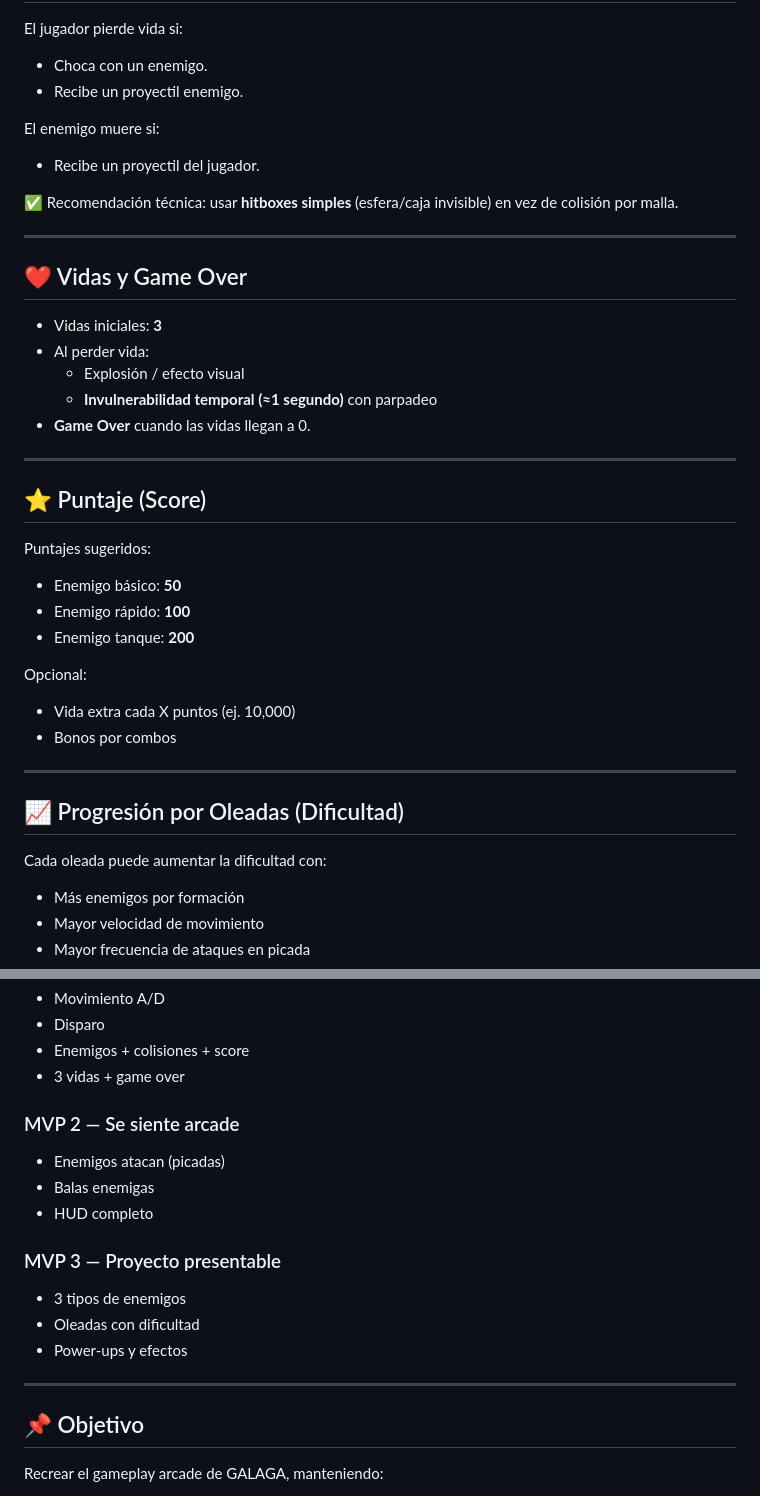
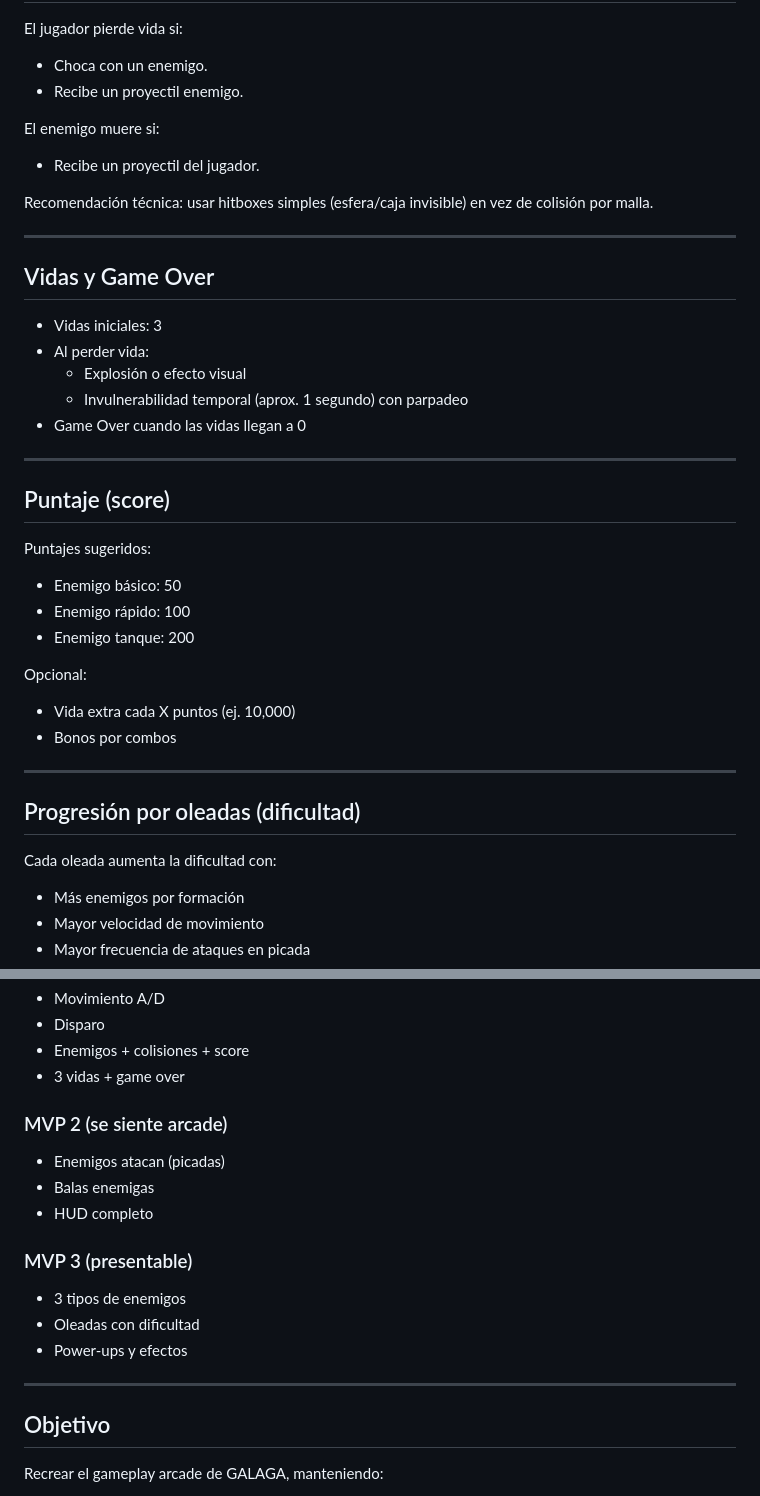
Before and after one commit to codingTeach/classic-game-lagartosatomicos, a Markdown page: README.md, 2 parts joined by grey strips. Drawn GitHub-style.

```diff
--- a/README.md
+++ b/README.md
@@ -82,27 +79,26 @@ El jugador pierde vida si:
 El enemigo muere si:
 - Recibe un proyectil del jugador.
 
-✅ Recomendación técnica: usar **hitboxes simples** (esfera/caja invisible) en vez de colisión por malla.
+Recomendación técnica: usar hitboxes simples (esfera/caja invisible) en vez de colisión por malla.
 
 ---
 
-## ❤️ Vidas y Game Over
+## Vidas y Game Over
 
-- Vidas iniciales: **3**
+- Vidas iniciales: 3
 - Al perder vida:
-  - Explosión / efecto visual
-  - **Invulnerabilidad temporal (≈1 segundo)** con parpadeo
-- **Game Over** cuando las vidas llegan a 0.
+  - Explosión o efecto visual
+  - Invulnerabilidad temporal (aprox. 1 segundo) con parpadeo
+- Game Over cuando las vidas llegan a 0
 
 ---
 
-## ⭐ Puntaje (Score)
+## Puntaje (score)
 
 Puntajes sugeridos:
-
-- Enemigo básico: **50**
-- Enemigo rápido: **100**
-- Enemigo tanque: **200**
+- Enemigo básico: 50
+- Enemigo rápido: 100
+- Enemigo tanque: 200
 
 Opcional:
 - Vida extra cada X puntos (ej. 10,000)
@@ -110,10 +106,9 @@ Opcional:
 
 ---
 
-## 📈 Progresión por Oleadas (Dificultad)
+## Progresión por oleadas (dificultad)
 
-Cada oleada puede aumentar la dificultad con:
-
+Cada oleada aumenta la dificultad con:
 - Más enemigos por formación
 - Mayor velocidad de movimiento
 - Mayor frecuencia de ataques en picada
@@ -208,19 +200,19 @@ Sistemas (JS):
 - Enemigos + colisiones + score
 - 3 vidas + game over
 
-### MVP 2 — Se siente arcade
+### MVP 2 (se siente arcade)
 - Enemigos atacan (picadas)
 - Balas enemigas
 - HUD completo
 
-### MVP 3 — Proyecto presentable
+### MVP 3 (presentable)
 - 3 tipos de enemigos
 - Oleadas con dificultad
 - Power-ups y efectos
 
 ---
 
-## 📌 Objetivo
+## Objetivo
 
 Recrear el gameplay arcade de GALAGA, manteniendo:
 - Controles simples
```
Also changed, not shown: other parts of README.md (+62 -68 lines).
